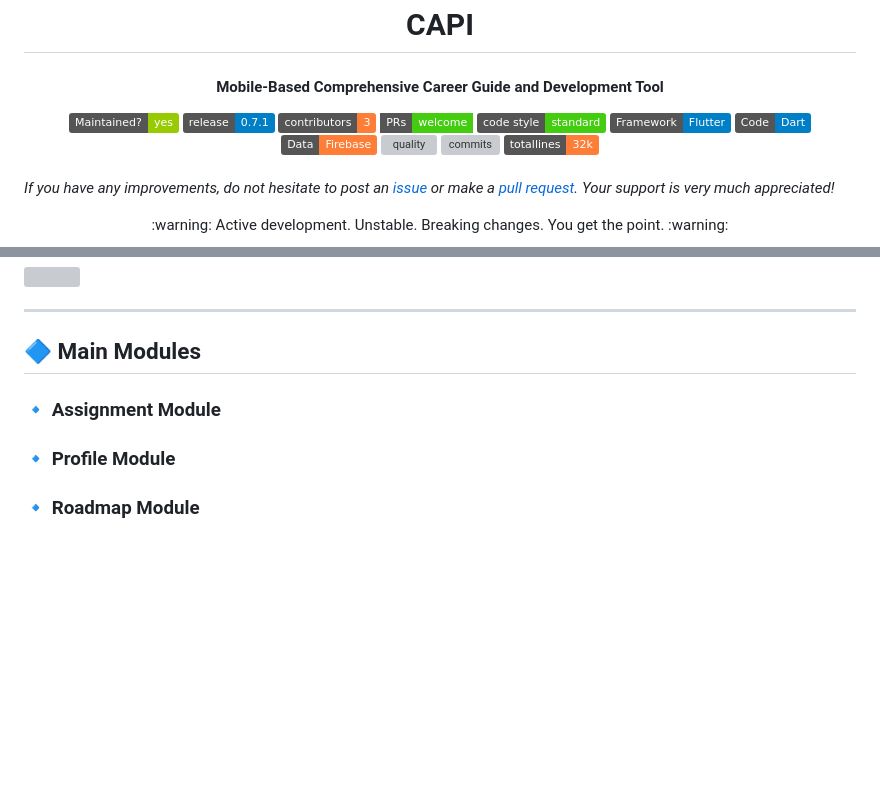
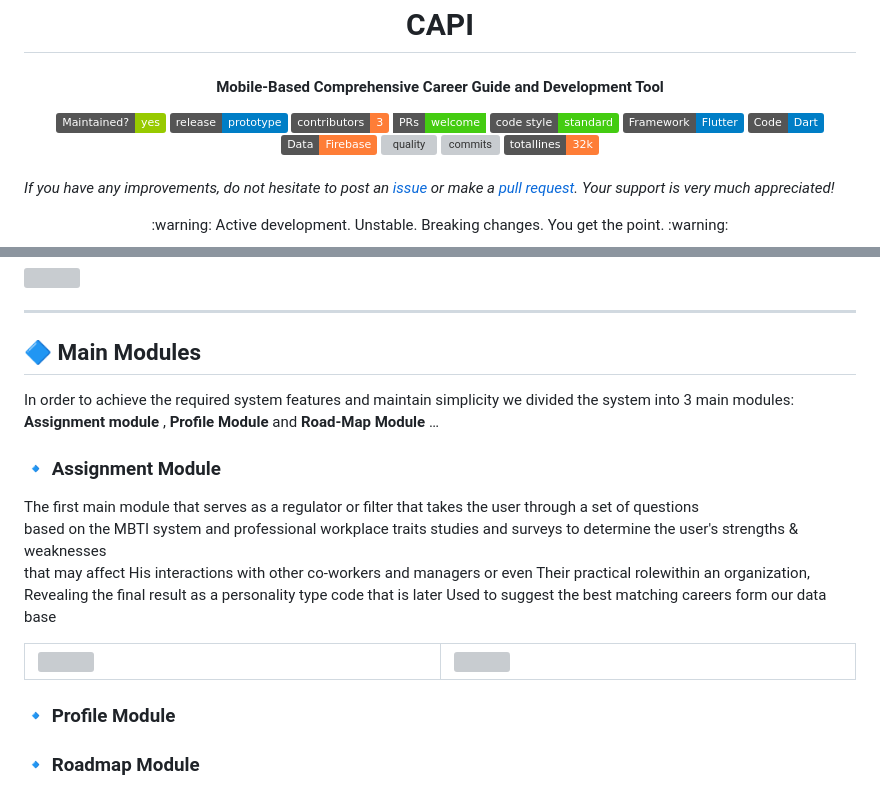
Before and after one commit to Mohamed-Shalaan/ProjectCAPI, a Markdown page: README.md, 2 parts joined by grey strips. GitHub-like rendering; badges without logos; blank space fills up the shorter version; grey boxes are pictures that could not be loaded.

```diff
--- a/README.md
+++ b/README.md
@@ -9,7 +9,7 @@
         <img src="https://img.shields.io/badge/Maintained%3F-yes-green.svg" alt="maintenance" />
     </a>
     <a href="https://github.com/Mohamed-Shalaan/ProjectCAPI/releases">
-        <img src="https://img.shields.io/badge/release-0.7.1-blue" alt="release" />
+        <img src="https://img.shields.io/badge/release-prototype-blue" alt="release" />
     </a>
     <a href="https://github.com/Mohamed-Shalaan/ProjectCAPI/graphs/contributors">
         <img src="https://img.shields.io/badge/contributors-3-orange" alt="contributors" />
@@ -141,8 +141,22 @@
 
 ***
 ## :large_blue_diamond: Main Modules
+<p>In order to achieve the required system features and maintain simplicity we divided the
+system into 3 main modules:<br> <strong>Assignment module</strong> ,<strong> Profile Module </strong> and <strong>Road-Map Module</strong> …</p>
 
 ### :small_blue_diamond: Assignment Module
+<p>The first main module that serves as a regulator or filter that takes the user through a set of questions<br>
+based on the MBTI system and professional workplace traits studies and surveys to determine the user's strengths & weaknesses<br>
+that may affect His interactions with other co-workers and managers or even Their practical rolewithin an organization,<br>
+Revealing the final result as a personality type code that is later Used to suggest the best matching careers form our data base</p>
+<table width="100%">
+  <tbody>
+    <tr>
+      <td width="1%"><img src="md/5.png"/></td>
+      <td width="1%"><img src="md/6d.png"/></td>
+    </tr>
+  </tbody>
+</table>
 
 ### :small_blue_diamond: Profile Module
 
```
